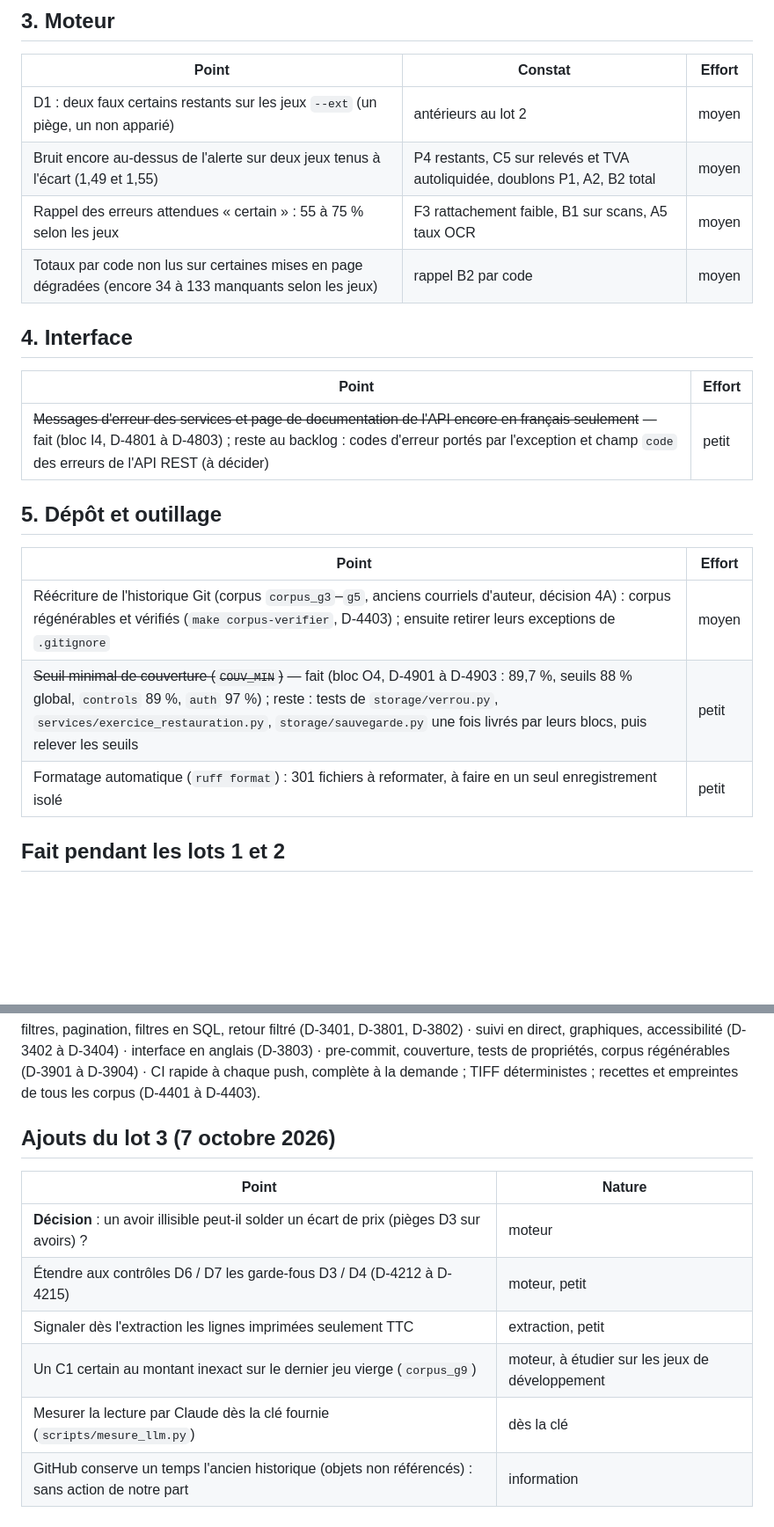
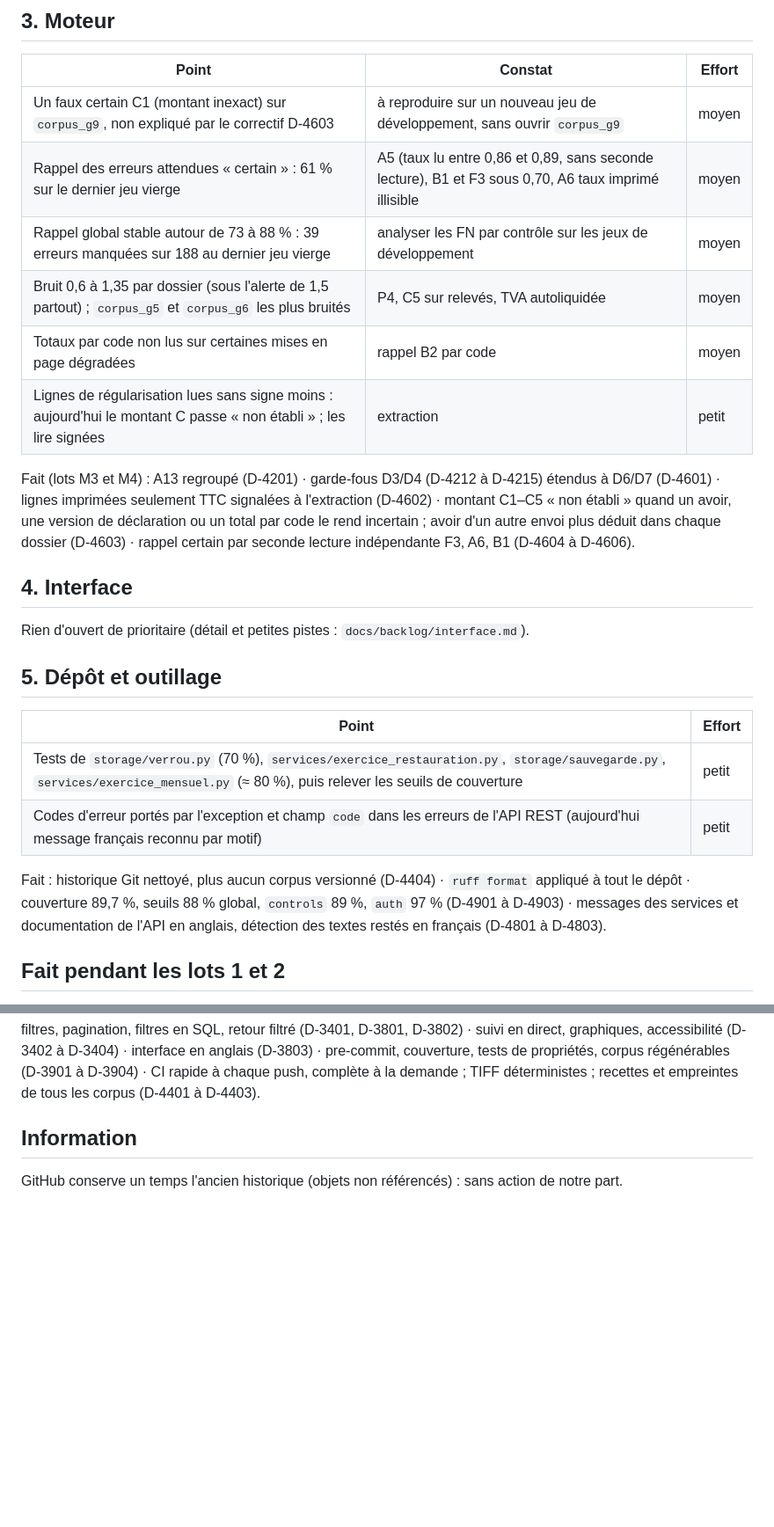
Before and after one commit to Sb2z/controldone, a Markdown page: docs/A_FAIRE.md, 2 parts joined by grey strips. Shown at 88% size. Rendered like a GitHub page; blank space fills up the shorter version.

```diff
--- a/docs/A_FAIRE.md
+++ b/docs/A_FAIRE.md
@@ -50,24 +51,32 @@ mensuel des vulnérabilités de l'image, sans réseau (D-4704).
 
 | Point | Constat | Effort |
 |---|---|---|
-| D1 : deux faux certains restants sur les jeux `--ext` (un piège, un non apparié) | antérieurs au lot 2 | moyen |
-| Bruit encore au-dessus de l'alerte sur deux jeux tenus à l'écart (1,49 et 1,55) | P4 restants, C5 sur relevés et TVA autoliquidée, doublons P1, A2, B2 total | moyen |
-| Rappel des erreurs attendues « certain » : 55 à 75 % selon les jeux | F3 rattachement faible, B1 sur scans, A5 taux OCR | moyen |
-| Totaux par code non lus sur certaines mises en page dégradées (encore 34 à 133 manquants selon les jeux) | rappel B2 par code | moyen |
+| Un faux certain C1 (montant inexact) sur `corpus_g9`, non expliqué par le correctif D-4603 | à reproduire sur un nouveau jeu de développement, sans ouvrir `corpus_g9` | moyen |
+| Rappel des erreurs attendues « certain » : 61 % sur le dernier jeu vierge | A5 (taux lu entre 0,86 et 0,89, sans seconde lecture), B1 et F3 sous 0,70, A6 taux imprimé illisible | moyen |
+| Rappel global stable autour de 73 à 88 % : 39 erreurs manquées sur 188 au dernier jeu vierge | analyser les FN par contrôle sur les jeux de développement | moyen |
+| Bruit 0,6 à 1,35 par dossier (sous l'alerte de 1,5 partout) ; `corpus_g5` et `corpus_g6` les plus bruités | P4, C5 sur relevés, TVA autoliquidée | moyen |
+| Totaux par code non lus sur certaines mises en page dégradées | rappel B2 par code | moyen |
+| Lignes de régularisation lues sans signe moins : aujourd'hui le montant C passe « non établi » ; les lire signées | extraction | petit |
+
+Fait (lots M3 et M4) : A13 regroupé (D-4201) · garde-fous D3/D4 (D-4212 à D-4215) étendus à D6/D7 (D-4601) ·
+lignes imprimées seulement TTC signalées à l'extraction (D-4602) · montant C1–C5 « non établi » quand un avoir,
+une version de déclaration ou un total par code le rend incertain ; avoir d'un autre envoi plus déduit dans chaque
+dossier (D-4603) · rappel certain par seconde lecture indépendante F3, A6, B1 (D-4604 à D-4606).
 
 ## 4. Interface
 
-| Point | Effort |
-|---|---|
-| ~~Messages d'erreur des services et page de documentation de l'API encore en français seulement~~ — fait (bloc I4, D-4801 à D-4803) ; reste au backlog : codes d'erreur portés par l'exception et champ `code` des erreurs de l'API REST (à décider) | petit |
+Rien d'ouvert de prioritaire (détail et petites pistes : `docs/backlog/interface.md`).
 
 ## 5. Dépôt et outillage
 
 | Point | Effort |
 |---|---|
-| Réécriture de l'historique Git (corpus `corpus_g3`–`g5`, anciens courriels d'auteur, décision 4A) : corpus régénérables et vérifiés (`make corpus-verifier`, D-4403) ; ensuite retirer leurs exceptions de `.gitignore` | moyen |
-| ~~Seuil minimal de couverture (`COUV_MIN`)~~ — fait (bloc O4, D-4901 à D-4903 : 89,7 %, seuils 88 % global, `controls` 89 %, `auth` 97 %) ; reste : tests de `storage/verrou.py`, `services/exercice_restauration.py`, `storage/sauvegarde.py` une fois livrés par leurs blocs, puis relever les seuils | petit |
-| Formatage automatique (`ruff format`) : 301 fichiers à reformater, à faire en un seul enregistrement isolé | petit |
+| Tests de `storage/verrou.py` (70 %), `services/exercice_restauration.py`, `storage/sauvegarde.py`, `services/exercice_mensuel.py` (≈ 80 %), puis relever les seuils de couverture | petit |
+| Codes d'erreur portés par l'exception et champ `code` dans les erreurs de l'API REST (aujourd'hui message français reconnu par motif) | petit |
+
+Fait : historique Git nettoyé, plus aucun corpus versionné (D-4404) · `ruff format` appliqué à tout le dépôt ·
+couverture 89,7 %, seuils 88 % global, `controls` 89 %, `auth` 97 % (D-4901 à D-4903) · messages des services et
+documentation de l'API en anglais, détection des textes restés en français (D-4801 à D-4803).
 
 ## Fait pendant les lots 1 et 2
 
@@ -82,13 +91,6 @@ filtres, pagination, filtres en SQL, retour filtré (D-3401, D-3801, D-3802) ·
 accessibilité (D-3402 à D-3404) · interface en anglais (D-3803) · pre-commit, couverture, tests de propriétés,
 corpus régénérables (D-3901 à D-3904) · CI rapide à chaque push, complète à la demande ; TIFF déterministes ; recettes et empreintes de tous les corpus (D-4401 à D-4403).
 
-## Ajouts du lot 3 (7 octobre 2026)
+## Information
 
-| Point | Nature |
-|---|---|
-| **Décision** : un avoir illisible peut-il solder un écart de prix (pièges D3 sur avoirs) ? | moteur |
-| Étendre aux contrôles D6 / D7 les garde-fous D3 / D4 (D-4212 à D-4215) | moteur, petit |
-| Signaler dès l'extraction les lignes imprimées seulement TTC | extraction, petit |
-| Un C1 certain au montant inexact sur le dernier jeu vierge (`corpus_g9`) | moteur, à étudier sur les jeux de développement |
-| Mesurer la lecture par Claude dès la clé fournie (`scripts/mesure_llm.py`) | dès la clé |
-| GitHub conserve un temps l'ancien historique (objets non référencés) : sans action de notre part | information |
+GitHub conserve un temps l'ancien historique (objets non référencés) : sans action de notre part.
```
Also changed, not shown: other parts of docs/A_FAIRE.md (+12 -11 lines), docs/TESTS_INTENSIFS.md (+40 -1 lines).
